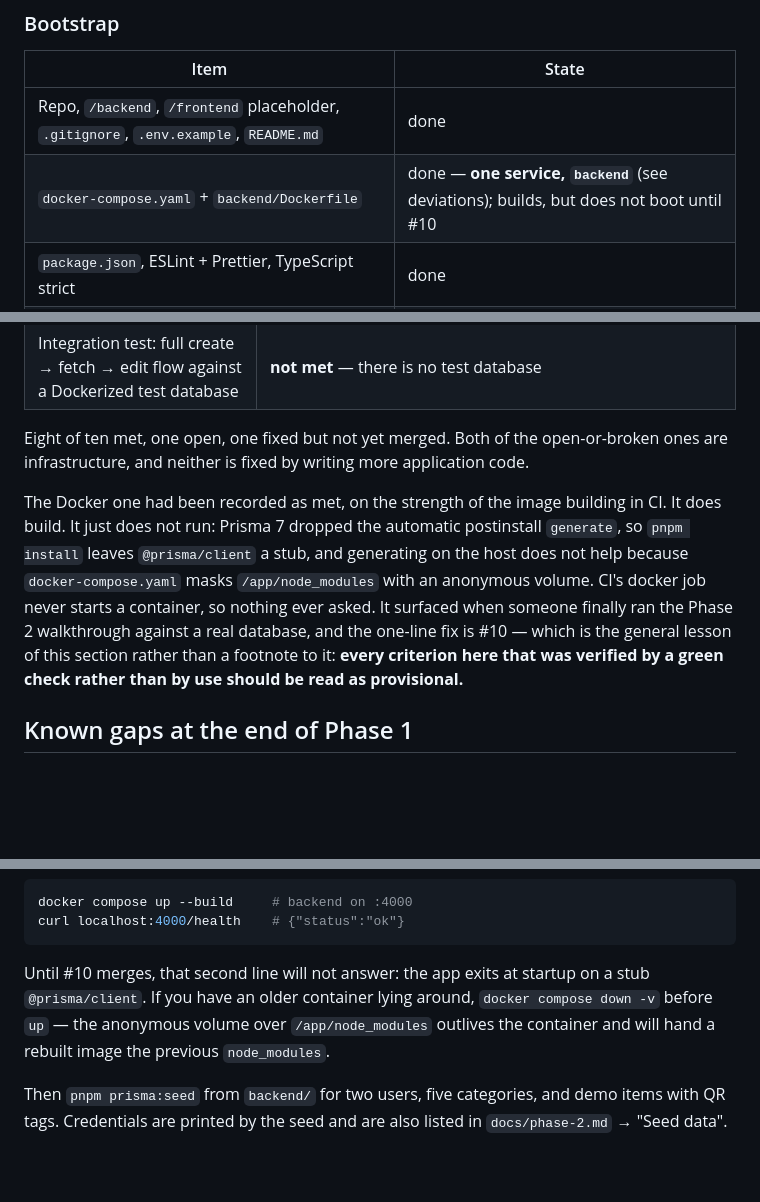
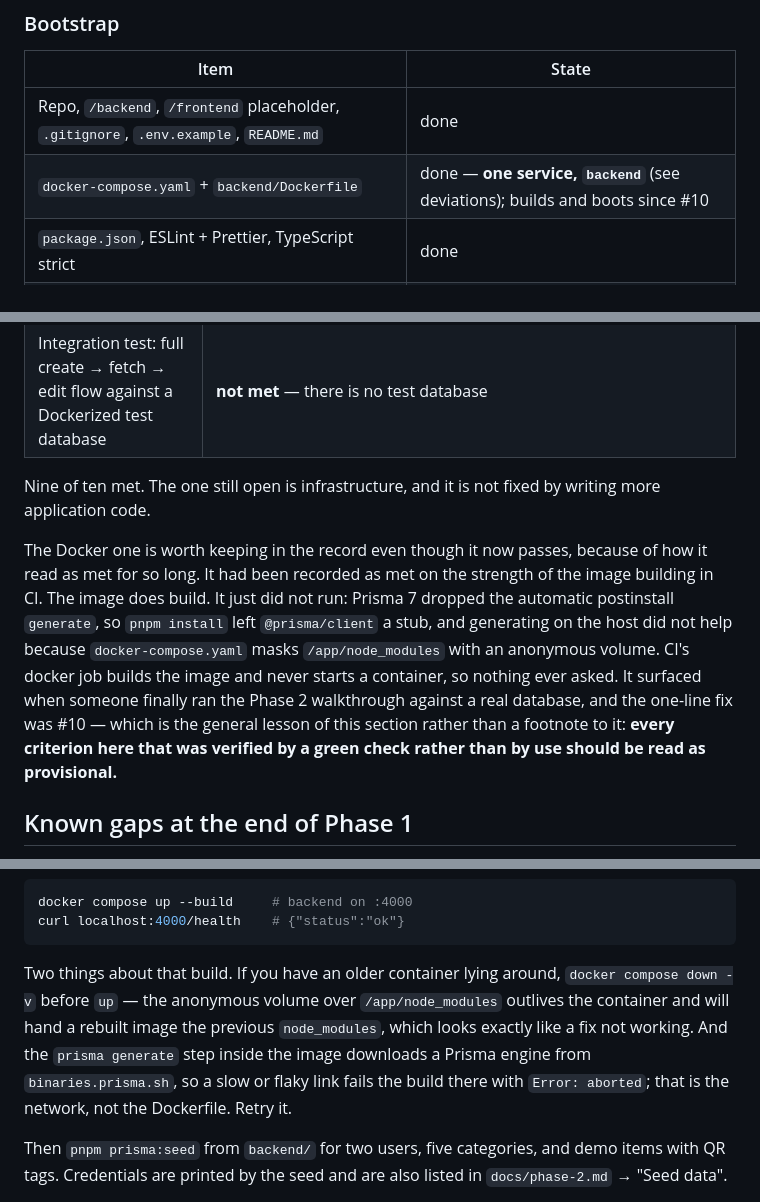
Before and after one commit to Hayredin950/cncs_property_management_system, a Markdown page: docs/phase-1.md, 3 parts joined by grey strips. Drawn GitHub-style; blank space fills up the shorter version.

Commit message:
docs(phase1): the docker exit criterion is met now that #10 merged
#10 landed as 7300089, so the three places this file described the boot failure as a
present-tense fact are now wrong. Marked the criterion met and dated it, and recorded how
it was checked: the container was actually started from main and asked for /health,
/categories and an unknown route, rather than read off a green CI check. That distinction
is the whole point of the paragraph below the table, so it would be a poor look to
re-introduce the same mistake in the sentence that warns about it.

Tally goes to nine of ten. The remaining gap is the test database, unchanged.

Also added the one thing the build does that bites without warning: `prisma generate`
inside the image pulls an engine from binaries.prisma.sh, so a slow link fails the build
at that step with `Error: aborted`, which reads like the Dockerfile is broken and is not.

````diff
--- a/docs/phase-1.md
+++ b/docs/phase-1.md
@@ -16,7 +16,7 @@ document.
 | Item | State |
 |---|---|
 | Repo, `/backend`, `/frontend` placeholder, `.gitignore`, `.env.example`, `README.md` | done |
-| `docker-compose.yaml` + `backend/Dockerfile` | done — **one service, `backend`** (see deviations); builds, but does not boot until #10 |
+| `docker-compose.yaml` + `backend/Dockerfile` | done — **one service, `backend`** (see deviations); builds and boots since #10 |
 | `package.json`, ESLint + Prettier, TypeScript strict | done |
 | Full Prisma schema — every SDS model, not just Phase 1's — migrated to Neon | done |
 | GitHub Actions: install → `prisma generate` → lint → build → test → docker build | done, green |
@@ -204,17 +204,18 @@ late, non-blocking step in both directions.
 | Branch protection on `main` | met — a PR needs one approving review before it can merge |
 | Integration test: full create → fetch → edit flow against a Dockerized test database | **not met** — there is no test database |
 
-Eight of ten met, one open, one fixed but not yet merged. Both of the open-or-broken ones are
-infrastructure, and neither is fixed by writing more application code.
+Nine of ten met. The one still open is infrastructure, and it is not fixed by writing more
+application code.
 
-The Docker one had been recorded as met, on the strength of the image building in CI. It does build.
-It just does not run: Prisma 7 dropped the automatic postinstall `generate`, so `pnpm install` leaves
-`@prisma/client` a stub, and generating on the host does not help because `docker-compose.yaml` masks
-`/app/node_modules` with an anonymous volume. CI's docker job never starts a container, so nothing
-ever asked. It surfaced when someone finally ran the Phase 2 walkthrough against a real database, and
-the one-line fix is #10 — which is the general lesson of this section rather than a footnote to it:
-**every criterion here that was verified by a green check rather than by use should be read as
-provisional.**
+The Docker one is worth keeping in the record even though it now passes, because of how it read as
+met for so long. It had been recorded as met on the strength of the image building in CI. The image
+does build. It just did not run: Prisma 7 dropped the automatic postinstall `generate`, so
+`pnpm install` left `@prisma/client` a stub, and generating on the host did not help because
+`docker-compose.yaml` masks `/app/node_modules` with an anonymous volume. CI's docker job builds the
+image and never starts a container, so nothing ever asked. It surfaced when someone finally ran the
+Phase 2 walkthrough against a real database, and the one-line fix was #10 — which is the general
+lesson of this section rather than a footnote to it: **every criterion here that was verified by a
+green check rather than by use should be read as provisional.**
 
 ## Known gaps at the end of Phase 1
 
@@ -264,10 +265,12 @@ docker compose up --build     # backend on :4000
 curl localhost:4000/health    # {"status":"ok"}
 ```
 
-Until #10 merges, that second line will not answer: the app exits at startup on a stub
-`@prisma/client`. If you have an older container lying around, `docker compose down -v` before `up` —
-the anonymous volume over `/app/node_modules` outlives the container and will hand a rebuilt image
-the previous `node_modules`.
+Two things about that build. If you have an older container lying around, `docker compose down -v`
+before `up` — the anonymous volume over `/app/node_modules` outlives the container and will hand a
+rebuilt image the previous `node_modules`, which looks exactly like a fix not working. And the
+`prisma generate` step inside the image downloads a Prisma engine from `binaries.prisma.sh`, so a
+slow or flaky link fails the build there with `Error: aborted`; that is the network, not the
+Dockerfile. Retry it.
 
 Then `pnpm prisma:seed` from `backend/` for two users, five categories, and demo items with QR tags.
 Credentials are printed by the seed and are also listed in `docs/phase-2.md` → "Seed data".
````
Also changed, not shown: other parts of docs/phase-1.md (+1 -1 lines).
